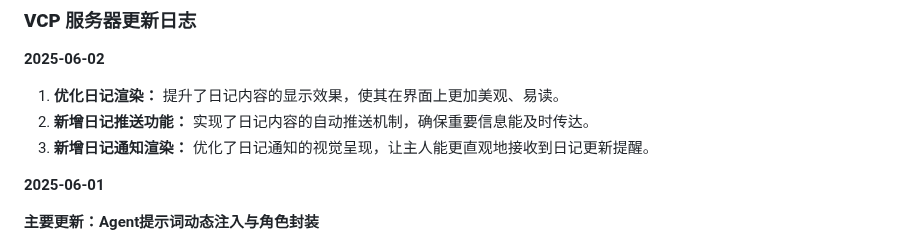
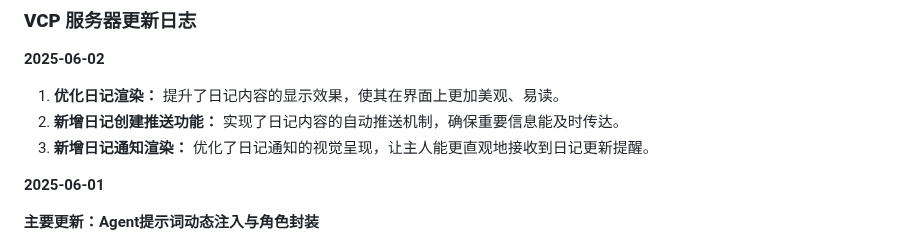
Before and after one commit to zolacoco/VCPToolBox, a Markdown page: ChangeLog.md, the part around the change. Rendered like a GitHub page.

```diff
--- a/ChangeLog.md
+++ b/ChangeLog.md
@@ -3,7 +3,7 @@
 **2025-06-02**
 
 1.  **优化日记渲染：** 提升了日记内容的显示效果，使其在界面上更加美观、易读。
-2.  **新增日记推送功能：** 实现了日记内容的自动推送机制，确保重要信息能及时传达。
+2.  **新增日记创建推送功能：** 实现了日记内容的自动推送机制，确保重要信息能及时传达。
 3.  **新增日记通知渲染：** 优化了日记通知的视觉呈现，让主人能更直观地接收到日记更新提醒。
 
 **2025-06-01**
```
